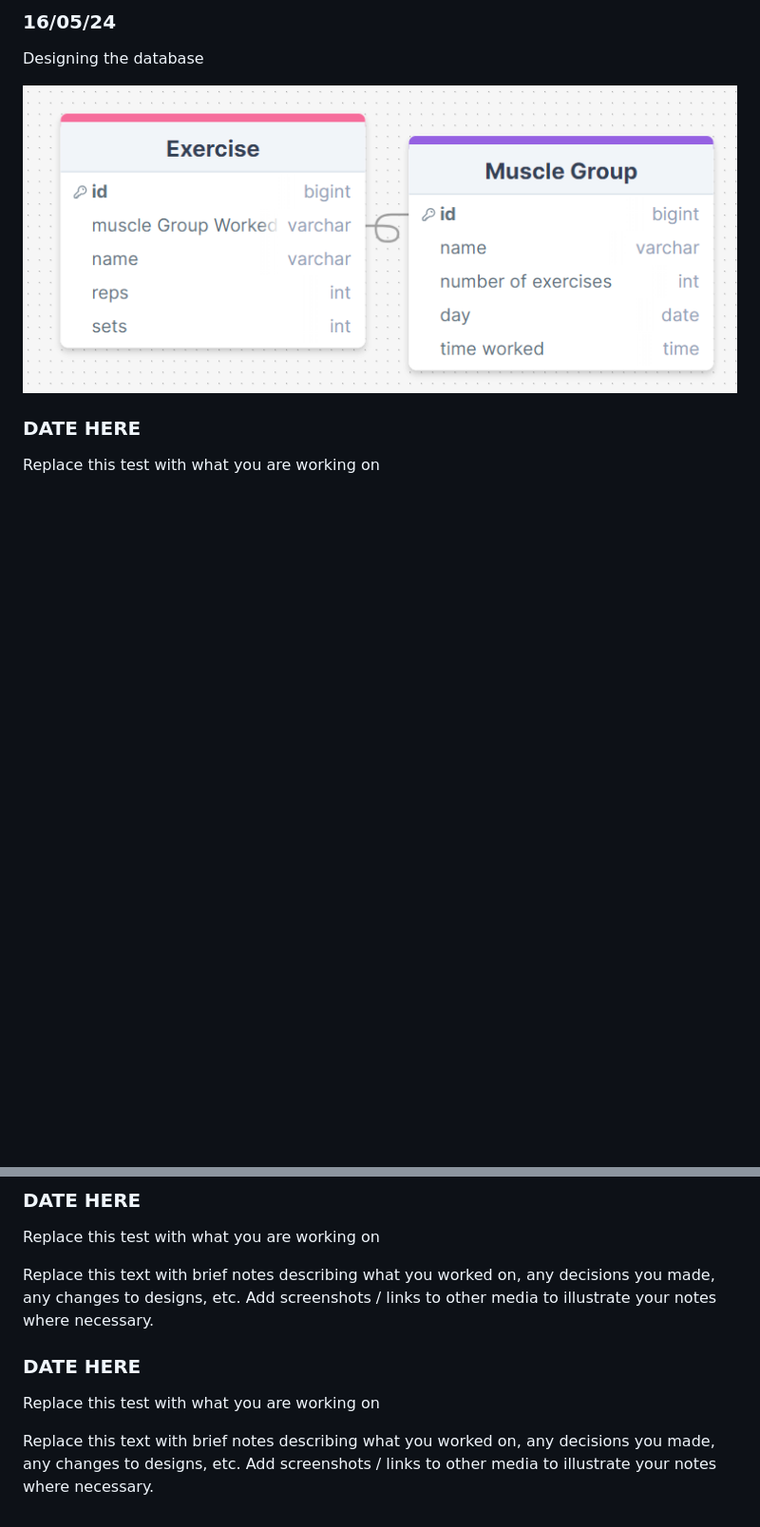
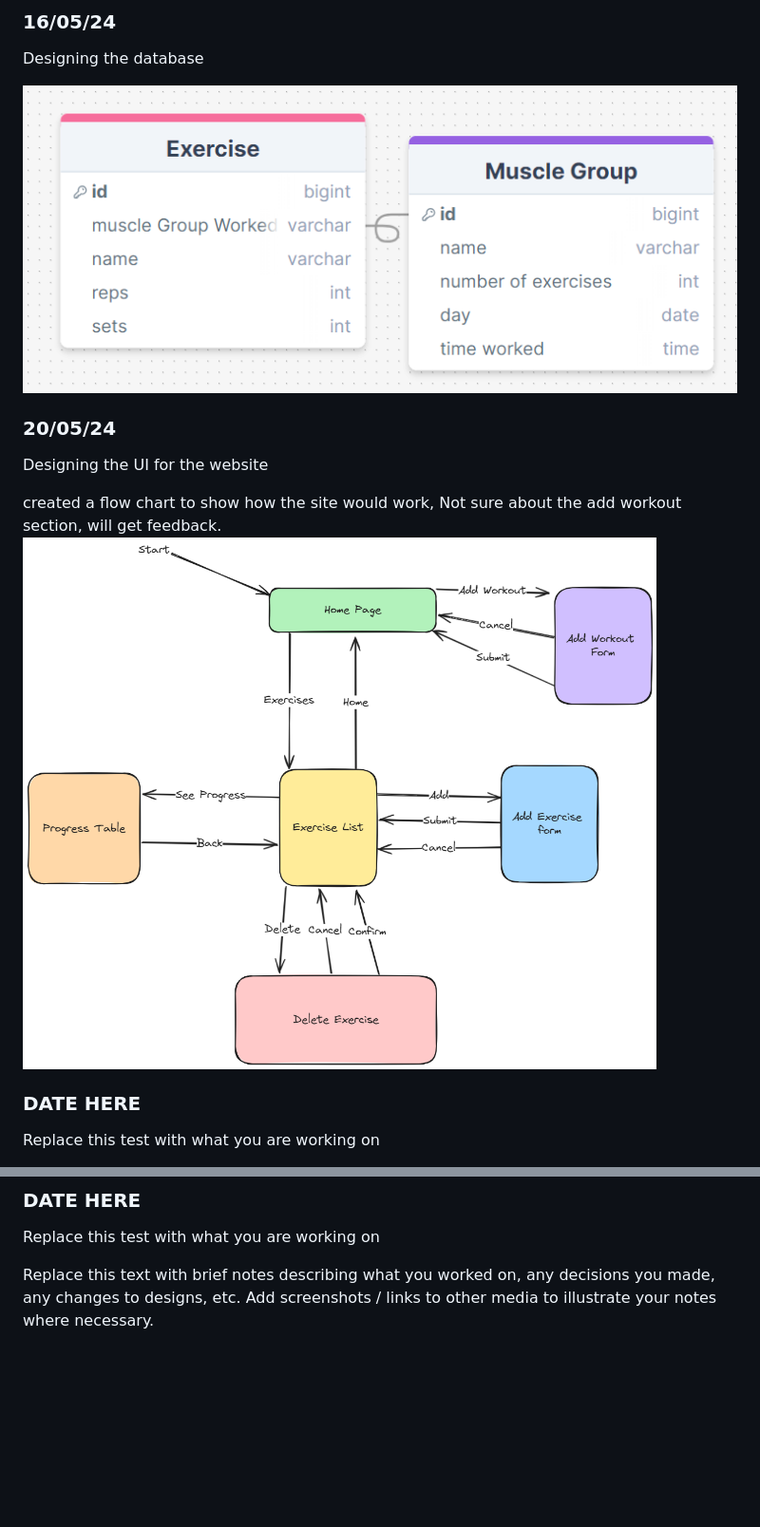
Before and after one commit to waimea-cholmes2/The-Bat-Cave-200DTD-Assessment-, a Markdown page: Development.md, 2 parts joined by grey strips. Shown: that part at 95% size. GitHub-like rendering; pictures changed too: images/flow1.png (added); blank space fills up the shorter version.

Commit message:
Made first flowchart for the Ui of the website
Not sure about add workout section, will get feedback.

```diff
--- a/Development.md
+++ b/Development.md
@@ -15,7 +15,14 @@ Assessment Standards: **91892** and **91893**
 
 Designing the database
 
-![Alt text](database.png)
+![Database Design](images/database-design.png)
+
+### 20/05/24
+
+Designing the UI for the website
+
+created a flow chart to show how the site would work, Not sure about the add workout section, will get feedback.
+![UI Flowchart Version 1](images/flow1.png)
 
 ### DATE HERE
 
@@ -40,9 +47,3 @@ Replace this text with brief notes describing what you worked on, any decisions
 Replace this test with what you are working on
 
 Replace this text with brief notes describing what you worked on, any decisions you made, any changes to designs, etc. Add screenshots / links to other media to illustrate your notes where necessary.
-
-### DATE HERE
-
-Replace this test with what you are working on
-
-Replace this text with brief notes describing what you worked on, any decisions you made, any changes to designs, etc. Add screenshots / links to other media to illustrate your notes where necessary.
```
Also changed, not shown: images/database-design.png (renamed from database.png).
